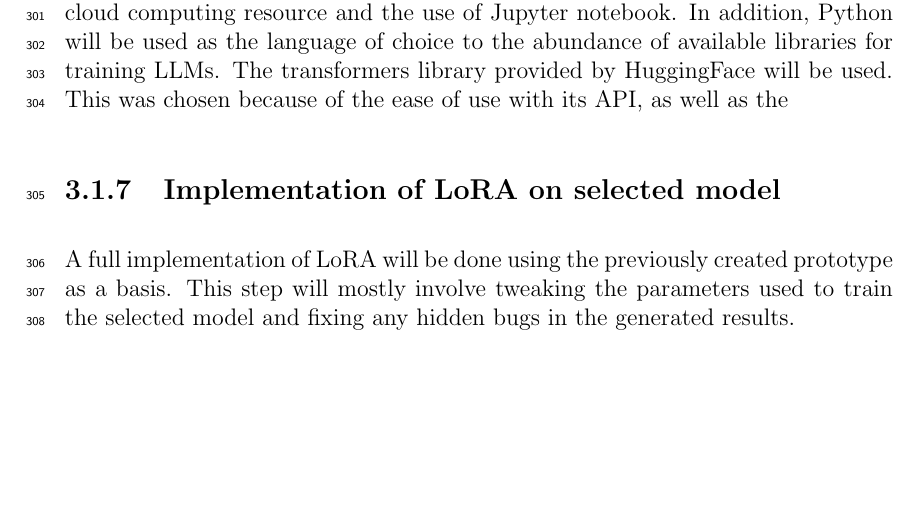
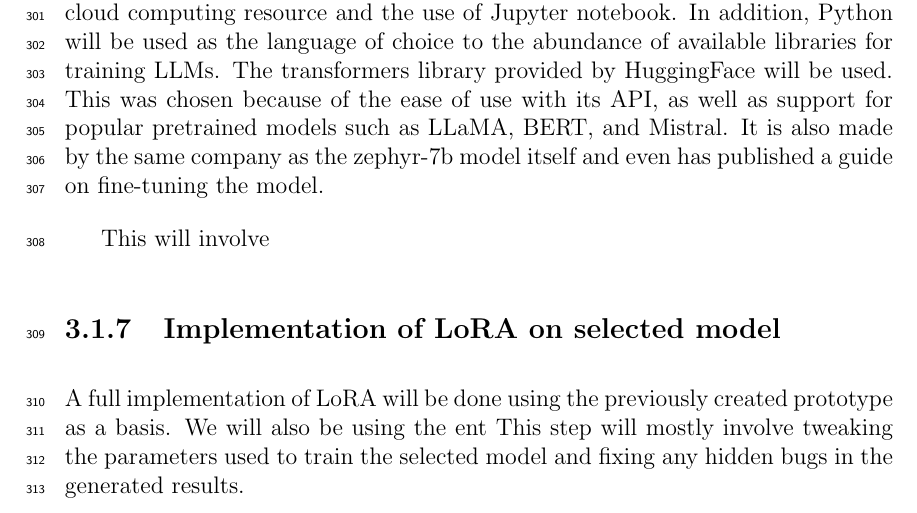
Before and after one commit to gimenoashley/lost-in-translation, a LaTeX thesis (main.tex, which reads chapter_3.tex): part of page 15 of 26, cut so that both start at the same text, the shorter picture padded with empty space. Compiled offline with pdfLaTeX.

Commit message:
Update Section: Prototype Implementation

```diff
--- a/chapter_3.tex
+++ b/chapter_3.tex
@@ -53,10 +53,14 @@ It will ensure that during the final implementation, there will be no issues wit
 
 For this task, Google Colab will be used as a platform of choice due to the free cloud computing resource and the use of Jupyter notebook.
 In addition, Python will be used as the language of choice to the abundance of available libraries for training LLMs. The transformers library provided by HuggingFace will be used.
-This was chosen because of the ease of use with its API, as well as the
+This was chosen because of the ease of use with its API, as well as support for popular pretrained models such as LLaMA, BERT, and Mistral.
+It is also made by the same company as the zephyr-7b model itself and even has published a guide on fine-tuning the model.
+
+This will involve
 
 \subsection{Implementation of LoRA on selected model}
 A full implementation of LoRA will be done using the previously created prototype as a basis.
+We will also be using the ent
 This step will mostly involve tweaking the parameters used to train the selected model and fixing any hidden bugs in the generated results.
 
 \subsection{Implementation on LLM Evaluation Metrics}
```
